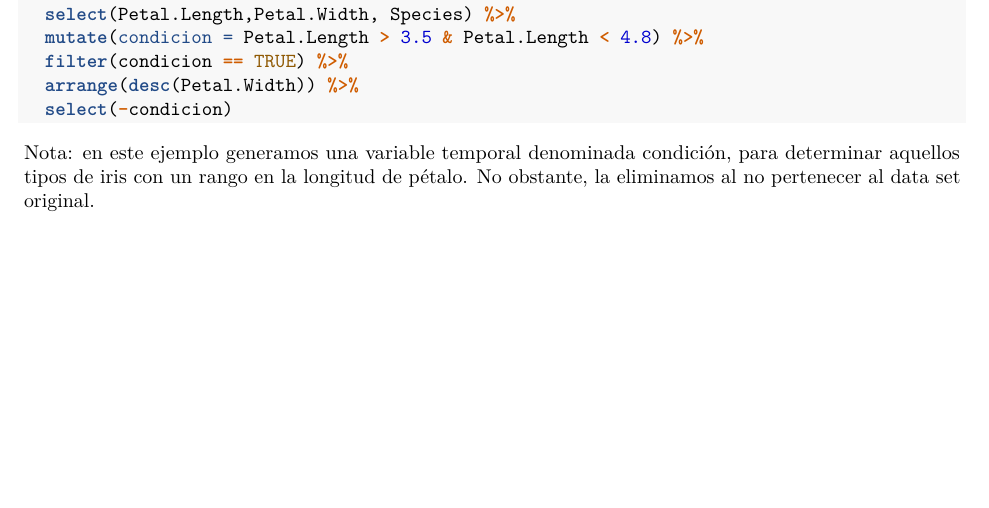
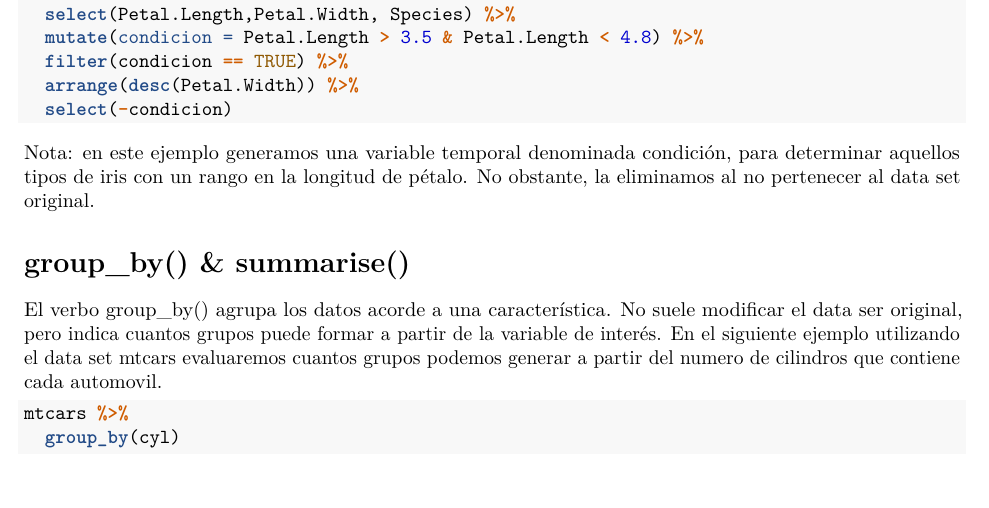
Before and after one commit to ArmandoODV19/curso_verano_2022, an R Markdown document (clases/tercera_clase.Rmd): part of page 5 of 5, cut so that both start at the same text. Rendered offline with R 4.5, knitr and Pandoc, then LaTeX, with nearby package versions.

Commit message:
group by

````diff
--- a/clases/tercera_clase.Rmd
+++ b/clases/tercera_clase.Rmd
@@ -279,3 +279,12 @@ iris %>%
 ```
 
 Nota: en este ejemplo generamos una variable temporal denominada condición, para determinar aquellos tipos de iris con un rango en la longitud de pétalo. No obstante, la eliminamos al no pertenecer al data set original.
+
+# group_by() & summarise()
+
+El verbo group_by() agrupa los datos acorde a una característica. No suele modificar el data ser original, pero indica cuantos grupos puede formar a partir de la variable de interés. En el siguiente ejemplo utilizando el data set mtcars evaluaremos cuantos grupos podemos generar a partir del numero de cilindros que contiene cada automovil.
+
+```{r group, eval=FALSE}
+mtcars %>%
+  group_by(cyl)
+```
````
